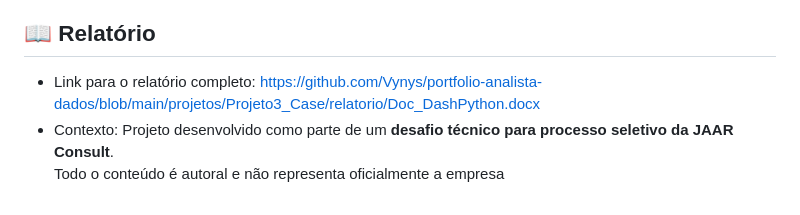
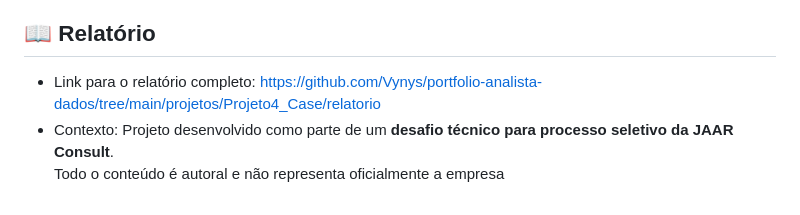
Before and after one commit to Vynys/portfolio-analista-dados, a Markdown page: README.md, the part around the change. Rendered like a GitHub page.

```diff
--- a/README.md
+++ b/README.md
@@ -143,6 +143,6 @@ Linkedin: https://www.linkedin.com/in/vinicius-soares-5885b4215/
 - Demonstração de **domínio em DAX**, storytelling e boas práticas de modelagem.
 
 ## 📖 Relatório
-- Link para o relatório completo: https://github.com/Vynys/portfolio-analista-dados/blob/main/projetos/Projeto3_Case/relatorio/Doc_DashPython.docx
+- Link para o relatório completo: https://github.com/Vynys/portfolio-analista-dados/tree/main/projetos/Projeto4_Case/relatorio
 - Contexto: Projeto desenvolvido como parte de um **desafio técnico para processo seletivo da JAAR Consult**.
   Todo o conteúdo é autoral e não representa oficialmente a empresa
```
